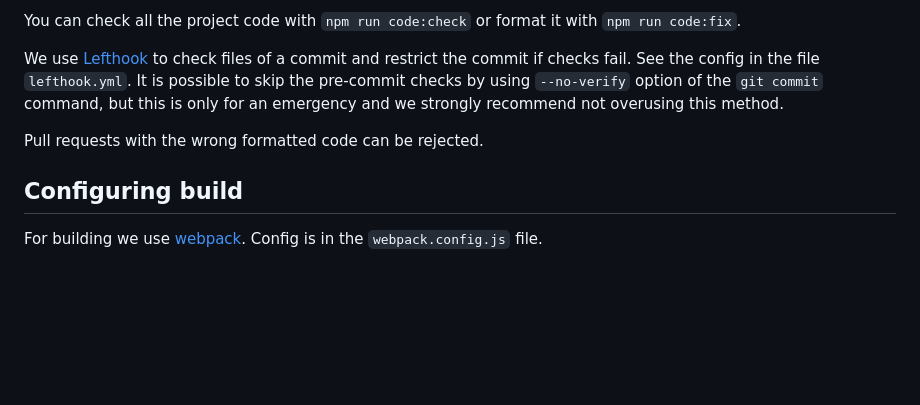
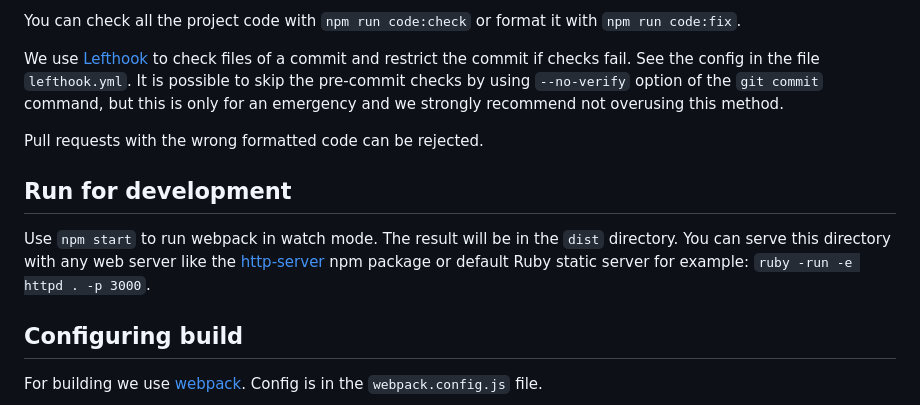
Before and after one commit to codenohito/web-app-template, a Markdown page: CONTRIBUTING.md, the part around the change. Drawn GitHub-style; blank space fills up the shorter version.

Commit message:
Add info how to run the project for development

```diff
--- a/CONTRIBUTING.md
+++ b/CONTRIBUTING.md
@@ -20,6 +20,10 @@ You can check all the project code with `npm run code:check` or format it with `
 We use [Lefthook](https://github.com/evilmartians/lefthook) to check files of a commit and restrict the commit if checks fail. See the config in the file `lefthook.yml`. It is possible to skip the pre-commit checks by using `--no-verify` option of the `git commit` command, but this is only for an emergency and we strongly recommend not overusing this method.
 
 Pull requests with the wrong formatted code can be rejected.
+
+## Run for development
+
+Use `npm start` to run webpack in watch mode. The result will be in the `dist` directory. You can serve this directory with any web server like the [http-server](https://www.npmjs.com/package/http-server) npm package or default Ruby static server for example: `ruby -run -e httpd . -p 3000`.
 
 ## Configuring build
 
```
